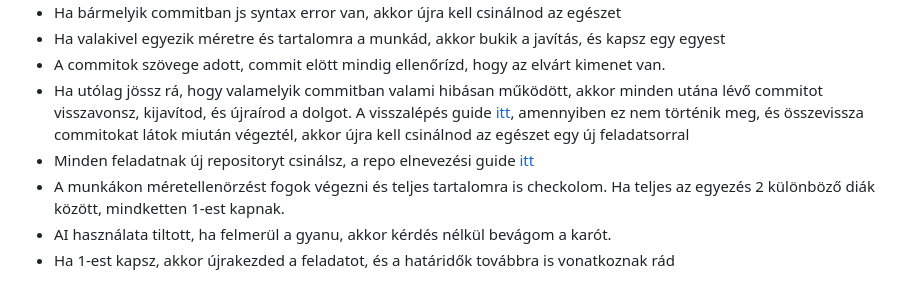
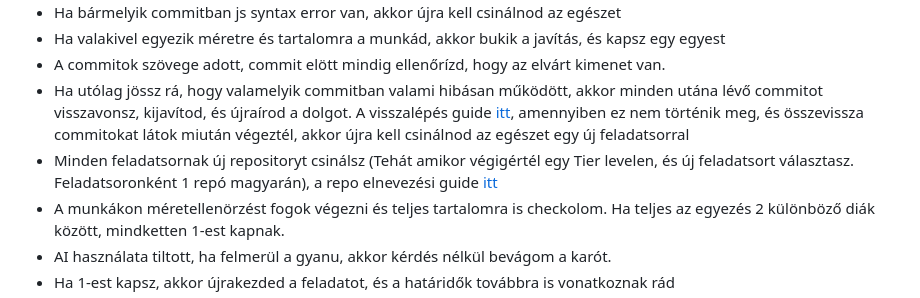
Before and after one commit to gomszab/jav_ref_2025dec, a Markdown page: README.md, the part around the change. Rendered like a GitHub page.

```diff
--- a/README.md
+++ b/README.md
@@ -44,7 +44,7 @@
 - Ha valakivel egyezik méretre és tartalomra a munkád, akkor bukik a javítás, és kapsz egy egyest
 - A commitok szövege adott, commit elött mindig ellenőrízd, hogy az elvárt kimenet van.
 - Ha utólag jössz rá, hogy valamelyik commitban valami hibásan működött, akkor minden utána lévő commitot visszavonsz, kijavítod, és újraírod a dolgot. A visszalépés guide [itt](#visszalépés), amennyiben ez nem történik meg, és összevissza commitokat látok miután végeztél, akkor újra kell csinálnod az egészet egy új feladatsorral
-- Minden feladatnak új repositoryt csinálsz, a repo elnevezési guide [itt](#beállítások)
+- Minden feladatsornak új repositoryt csinálsz (Tehát amikor végigértél egy Tier levelen, és új feladatsort választasz. Feladatsoronként 1 repó magyarán), a repo elnevezési guide [itt](#beállítások)
 - A munkákon méretellenörzést fogok végezni és teljes tartalomra is checkolom. Ha teljes az egyezés 2 különböző diák között, mindketten 1-est kapnak.
 - AI használata tiltott, ha felmerül a gyanu, akkor kérdés nélkül bevágom a karót.
 - Ha 1-est kapsz, akkor újrakezded a feladatot, és a határidők továbbra is vonatkoznak rád
```
